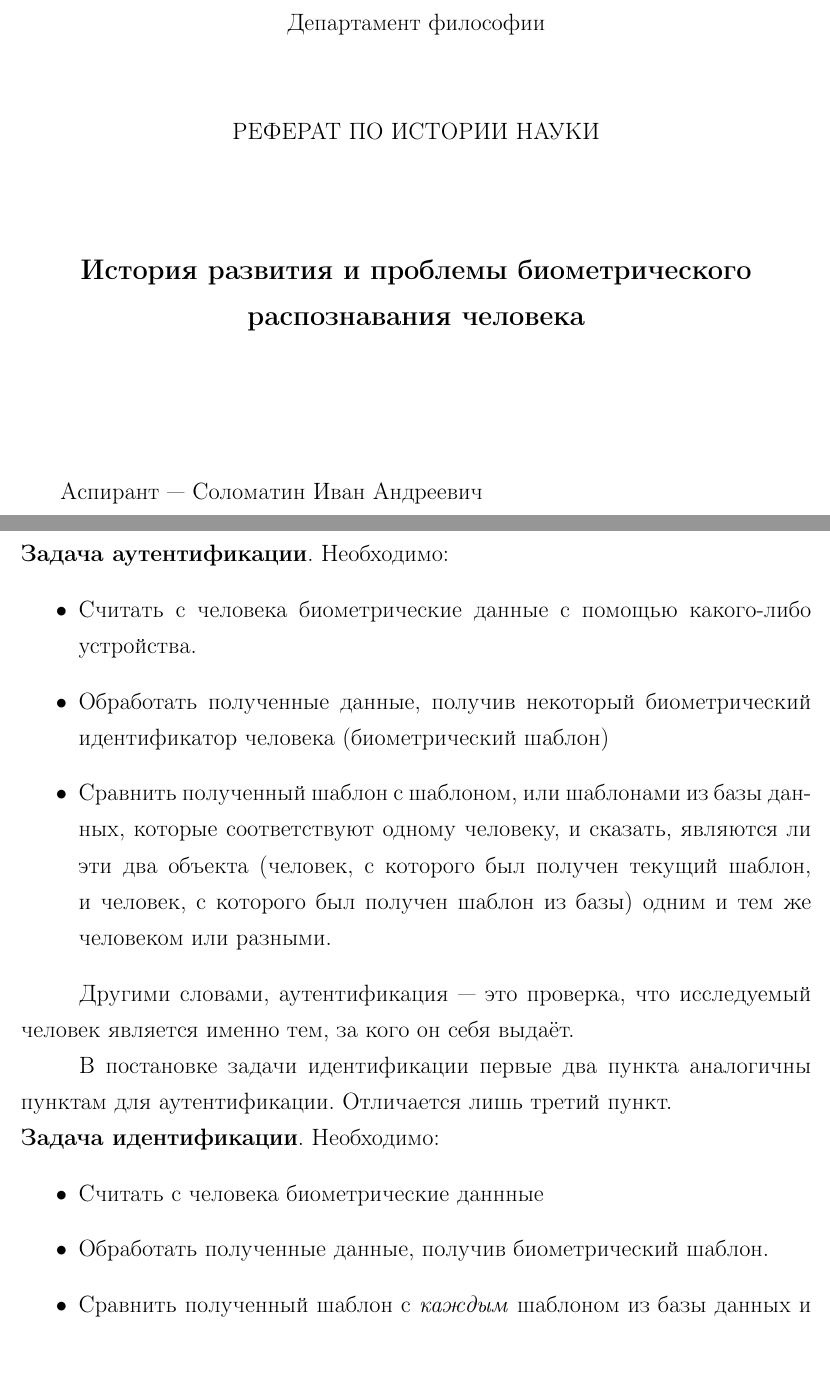
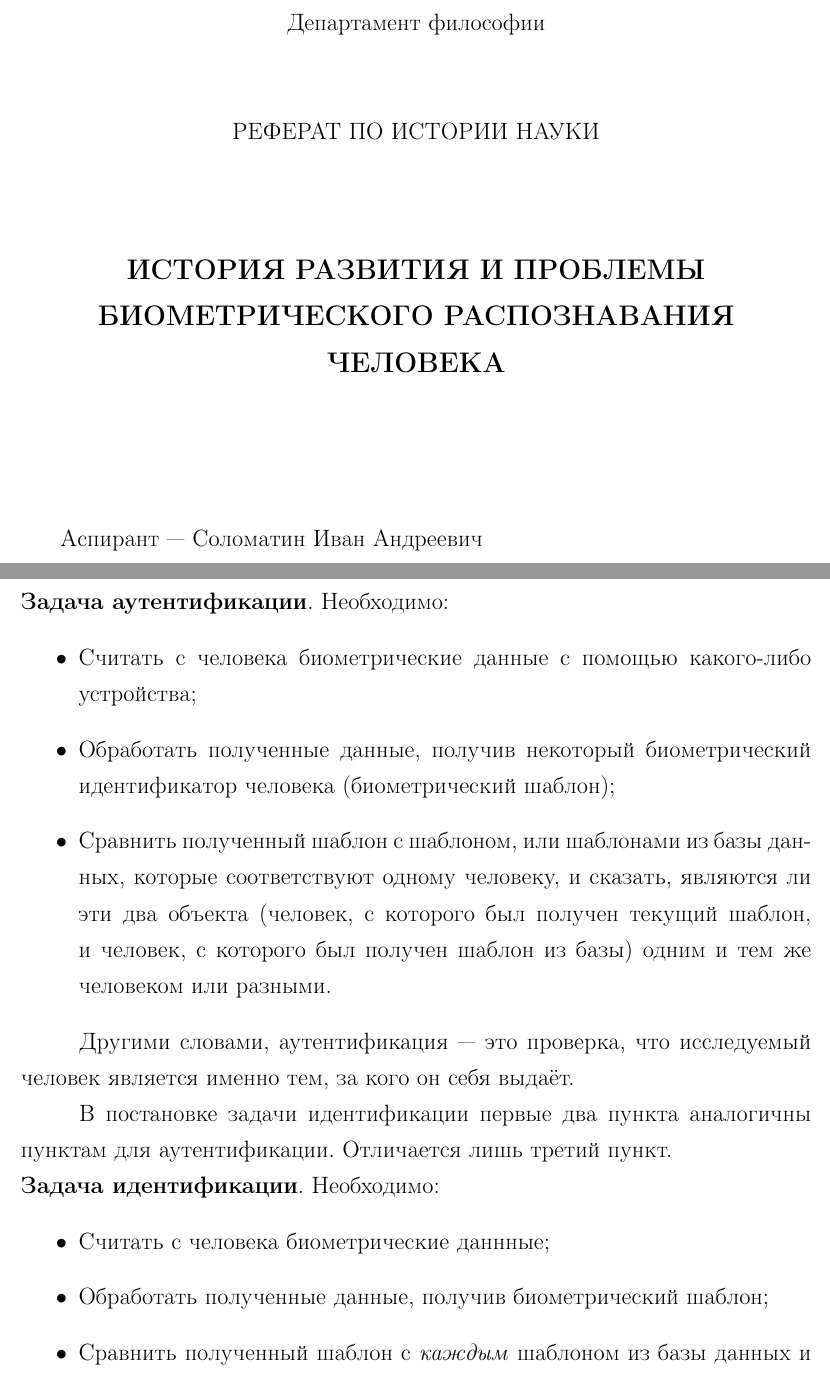
Before and after one commit to IvanSol/philosophy_essay, a LaTeX document (essay.tex): two parts of pages 1 and 4 of 22, joined at a grey line, cut so that both start at the same text. Compiled offline with pdfLaTeX.

Commit message:
Title in capital letters.

```diff
--- a/essay.tex
+++ b/essay.tex
@@ -49,7 +49,7 @@
 			РЕФЕРАТ ПО ИСТОРИИ НАУКИ\\
 			\hfill \break
 			\hfill \break
-			\large{\textbf{История развития и проблемы биометрического распознавания человека}}\\
+			\large{\textbf{ИСТОРИЯ РАЗВИТИЯ И ПРОБЛЕМЫ БИОМЕТРИЧЕСКОГО РАСПОЗНАВАНИЯ ЧЕЛОВЕКА}}\\
 			\hfill \break
 		\end{center}
 
@@ -99,8 +99,8 @@
 В постановке задачи идентификации первые два пункта аналогичны пунктам для аутентификации. Отличается лишь третий пункт.\\
 \textbf{Задача идентификации}. Необходимо:
 \begin{itemize}
-	\item Считать с человека биометрические даннные
-	\item Обработать полученные данные, получив биометрический шаблон.
+	\item Считать с человека биометрические даннные;
+	\item Обработать полученные данные, получив биометрический шаблон;
 	\item Сравнить полученный шаблон с \textit{каждым} шаблоном из базы данных и сказать, кем является исследуемый человек, или, что соответствующего ему шаблона нет в базе.
 \end{itemize}
 
```
Also changed, not shown: essay.tex (10 more changed lines).
